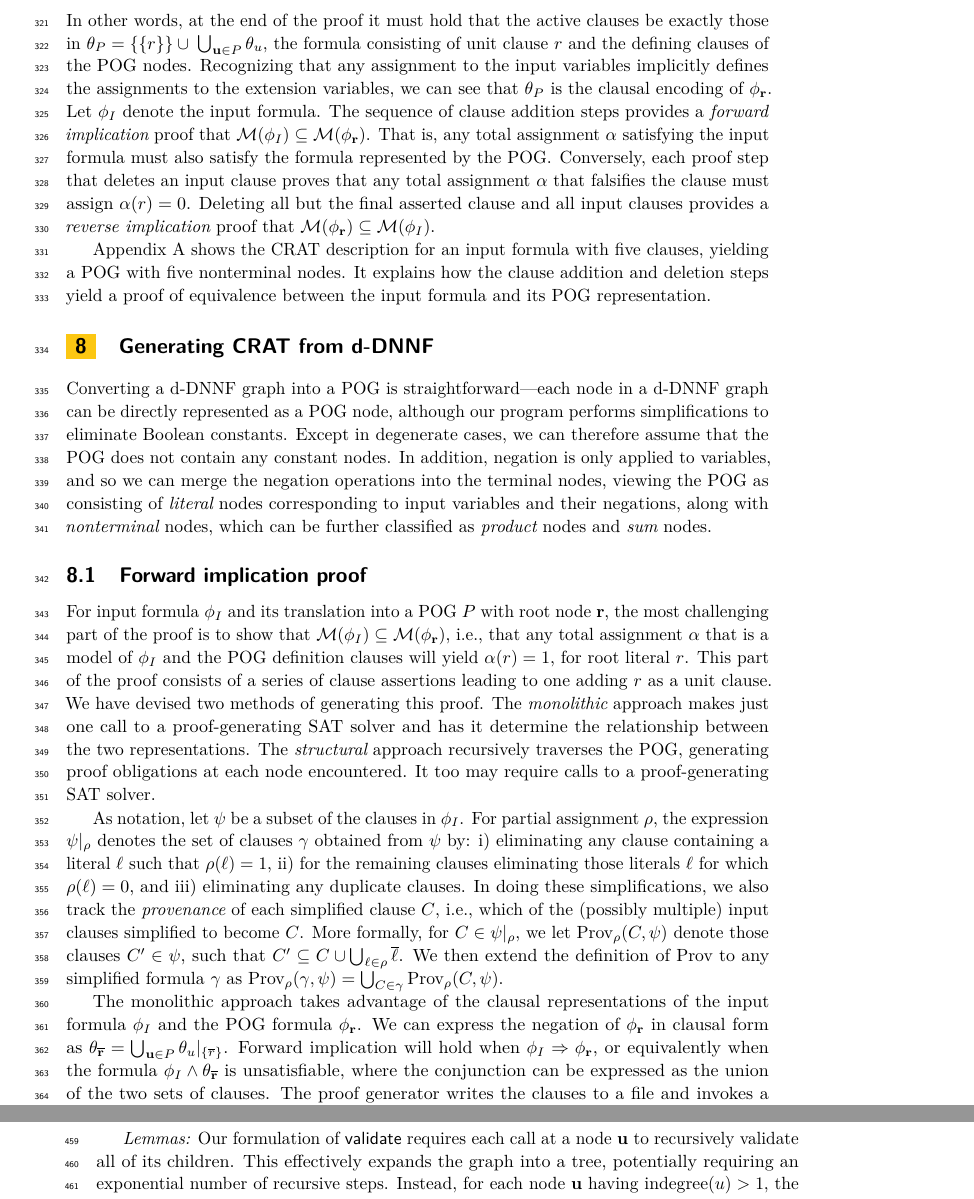
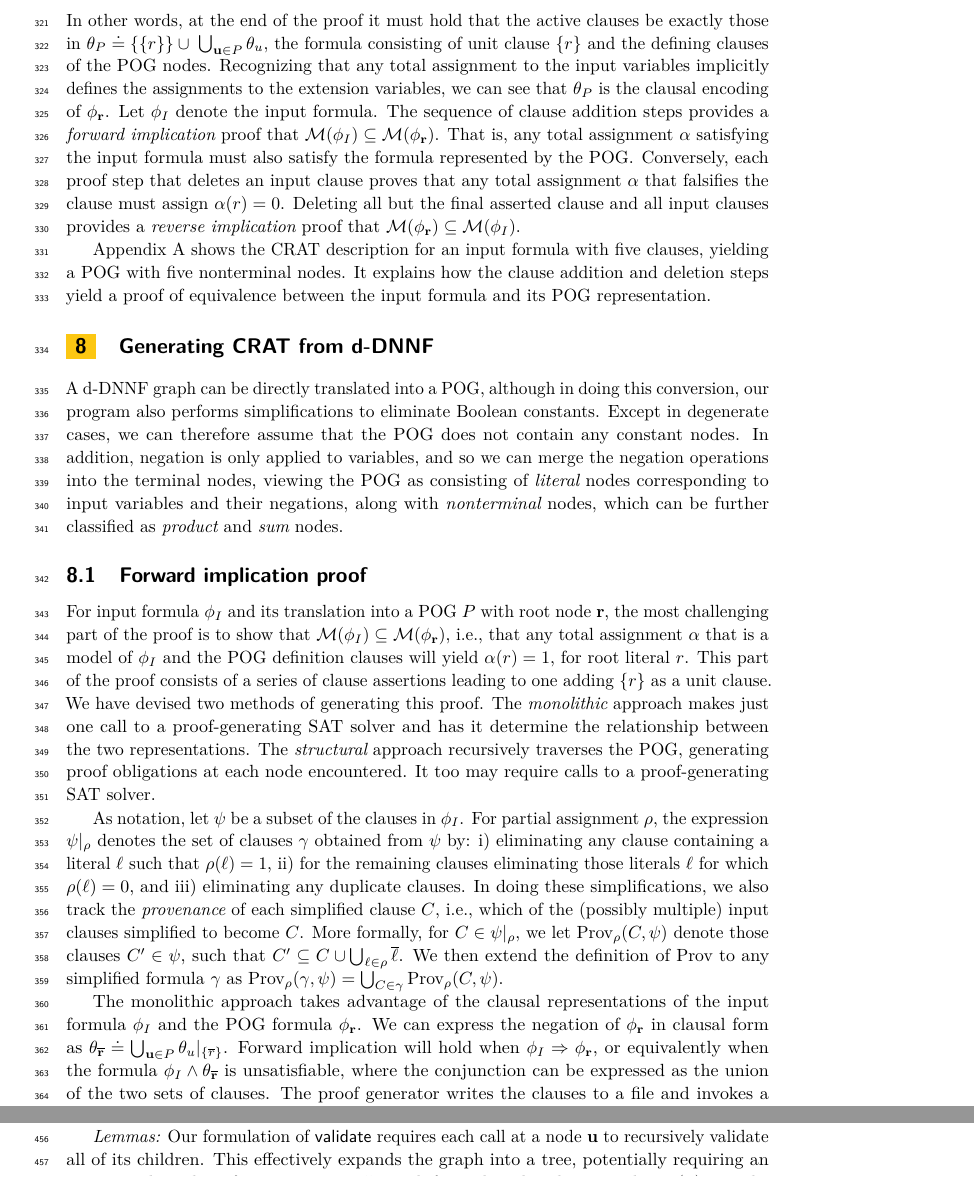
Before and after one commit to avigad/model-counting, a LaTeX paper (doc/mc-paper.tex): two parts of pages 9 and 12 of 33 before the commit and two parts of pages 9 and 11 of 33 after it, joined at a grey line, cut so that both start at the same text. Compiled offline with pdfLaTeX.

Commit message:
Overall tuning

```diff
--- a/doc/mc-paper.tex
+++ b/doc/mc-paper.tex
@@ -887,9 +887,9 @@ At the completion of the proof, the following conditions must hold:
 \item All of the input clauses have been deleted.
 \end{enumerate}
 In other words, at the end of the proof it must hold that the active clauses be exactly those
-in $\pogformula = \{\{r\}\} \cup \; \bigcup_{\nodeu \in P} \theta_{u}$, the formula consisting
-of unit clause $r$ and the defining clauses of the POG nodes. Recognizing that
-any assignment to the input variables implicitly defines the assignments to the extension variables,
+in $\pogformula \doteq \{\{r\}\} \cup \; \bigcup_{\nodeu \in P} \theta_{u}$, the formula consisting
+of unit clause $\{r\}$ and the defining clauses of the POG nodes. Recognizing that
+any total assignment to the input variables implicitly defines the assignments to the extension variables,
 we can see that $\pogformula$ is the clausal encoding of $\phi_\noder$.
 Let $\inputformula$ denote the input formula.
 The sequence of clause addition steps provides a {\em forward implication} proof that
@@ -917,10 +917,10 @@ representation.
 %%is based on the \dfour{} knowledge compiler~\cite{lagniez:ijcai:2017},
 %%but it would also work for other tools that use a top-down search
 %%strategy to generate a d-DNNF representation.
-Converting a d-DNNF
-graph into a POG is straightforward---each node in a d-DNNF graph can
-be directly represented as a POG node, although
-our program performs simplifications to
+A d-DNNF
+graph can be directly translated  into a POG,
+although in doing this conversion,
+our program also performs simplifications to
 eliminate Boolean constants.
 Except in degenerate cases,
 %where the formula is unsatisfiable or a tautology,
@@ -930,7 +930,7 @@ In addition, negation is only
 applied to variables, and so we can merge the negation operations into the terminal nodes,
 viewing the POG as consisting
 of {\em literal} nodes corresponding to input variables and their negations, along with
-{\em nonterminal} nodes, which can be further classified as {\em product} nodes and {\em sum} nodes.
+{\em nonterminal} nodes, which can be further classified as {\em product} and {\em sum} nodes.
 
 \subsection{Forward implication proof}
 
@@ -941,7 +941,7 @@ that any total assignment $\assign$ that is a model of $\inputformula$
 and the POG definition clauses
 will yield $\assign(r) = 1$, for root literal $r$.  This part of the
 proof consists of a series of clause assertions leading to one adding
-$r$ as a unit clause.  We have devised two methods of generating this
+$\{r\}$ as a unit clause.  We have devised two methods of generating this
 proof.  The {\em monolithic} approach makes just one call to a
 proof-generating SAT solver and has it determine the relationship
 between the two representations.  The {\em structural} approach
@@ -969,7 +969,7 @@ The monolithic approach
 takes advantage of the clausal representations of
 the input formula $\inputformula$ and the POG formula $\phi_\noder$.
 We can express the negation of $\phi_\noder$ in clausal form as
-$\theta_{\obar{\noder}} = \bigcup_{\nodeu\in P} \simplify{\theta_{u}}{\{\obar{r}\}}$.
+$\theta_{\obar{\noder}} \doteq \bigcup_{\nodeu\in P} \simplify{\theta_{u}}{\{\obar{r}\}}$.
 Forward implication will hold when $\inputformula \imply \phi_\noder$, or  equivalently
 when the formula $\inputformula \land \theta_{\obar{\noder}}$
 is unsatisfiable, where the
@@ -1144,7 +1146,7 @@ all of the literals.
 node $\nodeu$ to recursively validate all of its children.  This
 effectively expands the graph into a tree, potentially requiring an
 exponential number of recursive steps.  Instead, for each node
-$\nodeu$ having $\indegree(u) > 1$, the program can define and
+$\nodeu$ having $\indegree(\nodeu) > 1$, the program can define and
 generate the proof of a {\em lemma} for $\nodeu$ when it is first reached by
 a call to $\validate$ and then apply this lemma for this and
 subsequent calls.  The lemma states that the POG with root node
```
Also changed, not shown: doc/lean.tex (+1 -1 lines), doc/mc-paper.tex (30 more changed lines).
